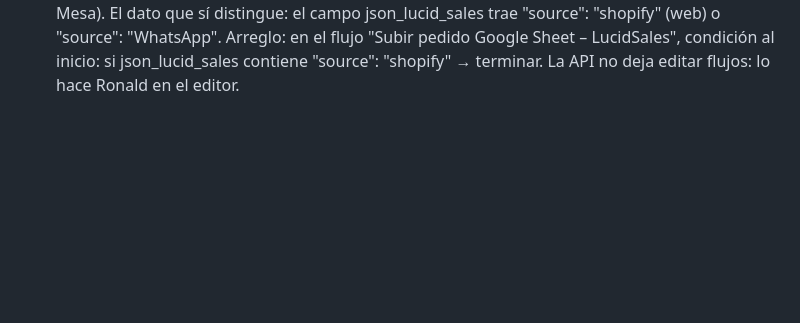
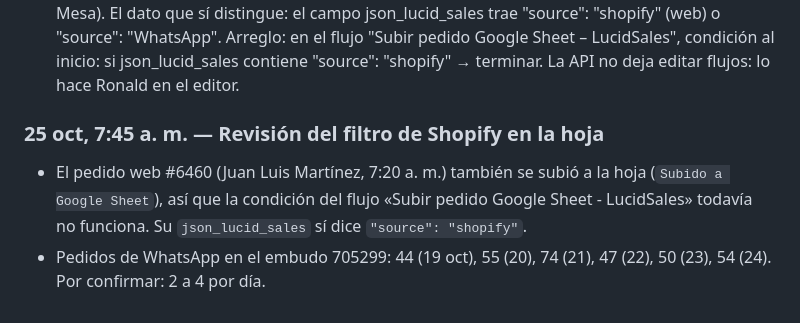
Before and after one commit to roanldo1524/vision360-ui-kit, a Markdown page: toro-verde/ESTADO.md, the part around the change. Drawn GitHub-style; blank space fills up the shorter version.

Commit message:
Anotar que el filtro de Shopify en la hoja aún no funciona y ventas por día
Co-Authored-By: Claude Opus 5.5 <noreply@anthropic.com>
Claude-Session: https://claude.ai/code/session_01B5Hg2yfJiAtxv3VEgmbPea

```diff
--- a/toro-verde/ESTADO.md
+++ b/toro-verde/ESTADO.md
@@ -92,3 +92,7 @@ Carpeta Flujos / Recompra, 20 flujos, todos con Estado y Bandeja de Entrada ence
 - 23 oct 11:15: revisión de 17 clientes sin confirmar (21–23 oct): ninguno con el bot pausado; en 14 el cliente dejó de responder después del resumen. Regla 82 cambiada: ya no dice "no le insista"; ahora hace un recordatorio amable una vez cuando le toca hacer seguimiento. El mensaje inicial completo (😱 Espera...) se reenvía a clientes que vuelven: lo dispara Lucid Sales, no las reglas; se arregla en Productos → Mensaje inicial.
 - 23 oct 4 p. m.: después del arreglo (11 a. m.–4 p. m.) entraron 17 pedidos por el chat (22 oct: 13; 19–20 oct: 19; 21 oct: 27) y 3 quedaron sin confirmar (22 oct: 2). Mejora frente a ayer, todavía sin llegar al mejor día. Reglas 64 (25.334 caracteres) y espera 10 s confirmadas.
 - 25 oct: confirmado que TODOS los pedidos de Shopify suben a la hoja de WhatsApp: al entrar un pedido web, Lucid pone "Shopify" → "Pedido subido LucidSales" → "Subido a Google Sheet" en 1 minuto (105 pedidos web del #6355 al #6459 desde el 20 oct). La etiqueta "Shopify" no sirve para filtrar (queda para siempre en clientes que compraron antes por la web, ej. Pedro Mesa). El dato que sí distingue: el campo json_lucid_sales trae "source": "shopify" (web) o "source": "WhatsApp". Arreglo: en el flujo "Subir pedido Google Sheet – LucidSales", condición al inicio: si json_lucid_sales contiene "source": "shopify" → terminar. La API no deja editar flujos: lo hace Ronald en el editor.
+
+### 25 oct, 7:45 a. m. — Revisión del filtro de Shopify en la hoja
+- El pedido web #6460 (Juan Luis Martínez, 7:20 a. m.) también se subió a la hoja (`Subido a Google Sheet`), así que la condición del flujo «Subir pedido Google Sheet - LucidSales» todavía no funciona. Su `json_lucid_sales` sí dice `"source": "shopify"`.
+- Pedidos de WhatsApp en el embudo 705299: 44 (19 oct), 55 (20), 74 (21), 47 (22), 50 (23), 54 (24). Por confirmar: 2 a 4 por día.
```
